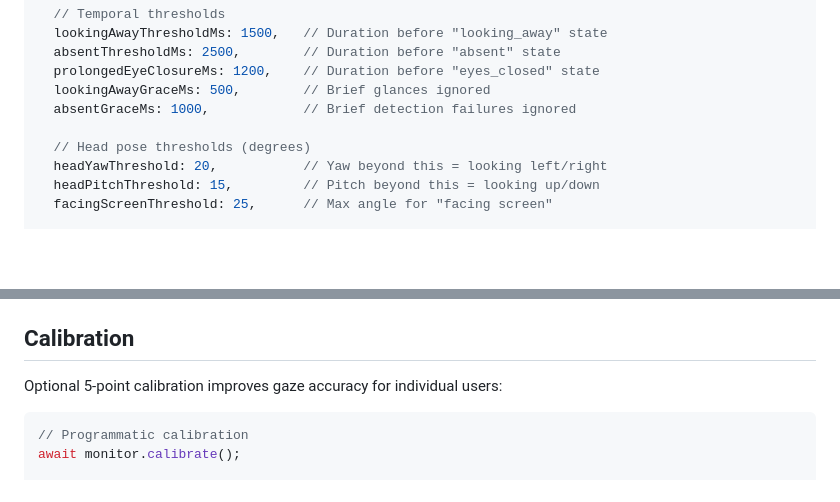
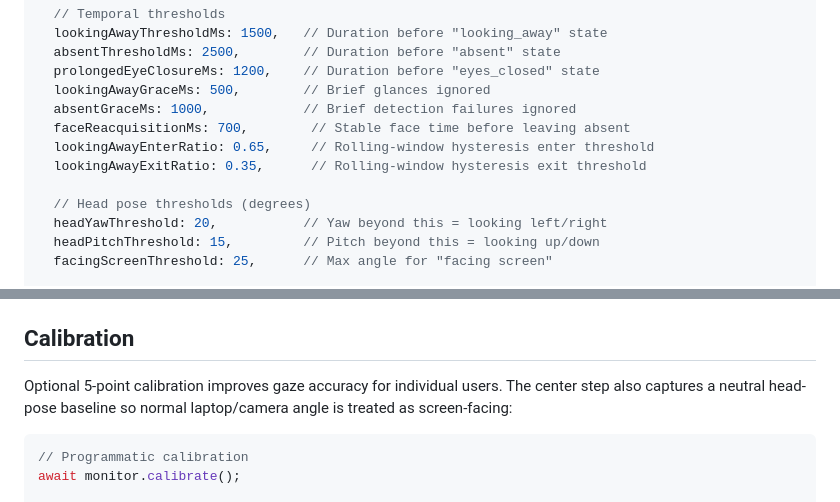
Before and after one commit to OJJOTx/FocusTrackerModel, a Markdown page: README.md, 2 parts joined by grey strips. Drawn GitHub-style; blank space fills up the shorter version.

Commit message:
docs: describe calibration and temporal hysteresis changes

````diff
--- a/README.md
+++ b/README.md
@@ -207,6 +207,9 @@ const monitor = new AttentionMonitor({
   prolongedEyeClosureMs: 1200,    // Duration before "eyes_closed" state
   lookingAwayGraceMs: 500,        // Brief glances ignored
   absentGraceMs: 1000,            // Brief detection failures ignored
+  faceReacquisitionMs: 700,        // Stable face time before leaving absent
+  lookingAwayEnterRatio: 0.65,     // Rolling-window hysteresis enter threshold
+  lookingAwayExitRatio: 0.35,      // Rolling-window hysteresis exit threshold
 
   // Head pose thresholds (degrees)
   headYawThreshold: 20,           // Yaw beyond this = looking left/right
@@ -268,7 +271,7 @@ Weights are configurable via `scoreWeights` and must sum to 1.0.
 
 ## Calibration
 
-Optional 5-point calibration improves gaze accuracy for individual users:
+Optional 5-point calibration improves gaze accuracy for individual users. The center step also captures a neutral head-pose baseline so normal laptop/camera angle is treated as screen-facing:
 
 ```typescript
 // Programmatic calibration
````
